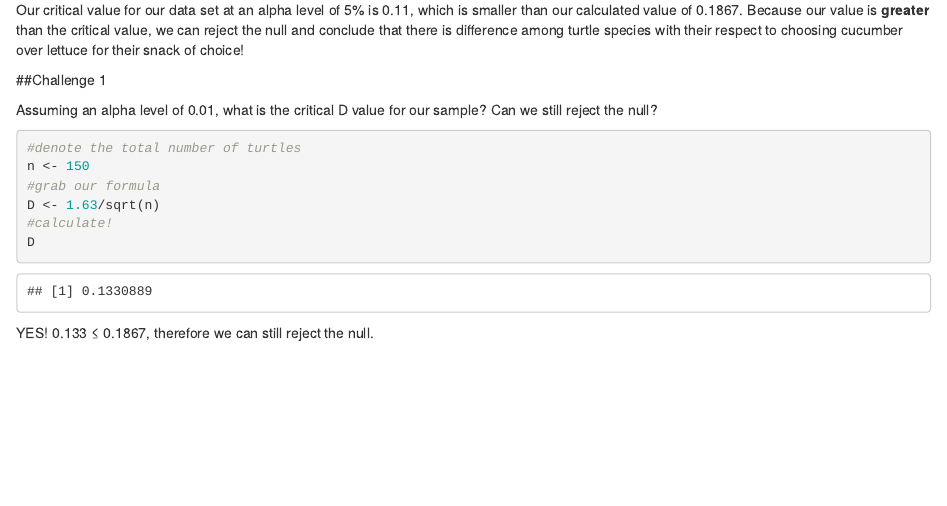
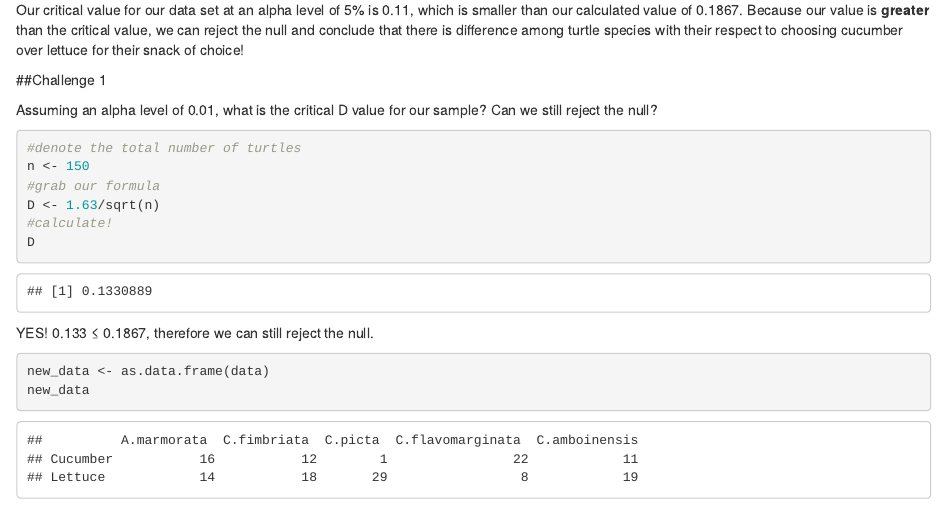
Before and after one commit to erin1928/KS-Vignette, an R Markdown document (KS-Vignette.Rmd): the page in a window 1100 px wide, from 2620 px down. Rendered offline with R 4.5, knitr and Pandoc, with nearby package versions.

Commit message:
need to do a regression analysis

````diff
--- a/KS-Vignette.Rmd
+++ b/KS-Vignette.Rmd
@@ -96,3 +96,8 @@ D <- 1.63/sqrt(n)
 D
 ```
 YES! 0.133 &#8804; 0.1867, therefore we can still reject the null.
+
+```{r 8, include=TRUE}
+new_data <- as.data.frame(data)
+new_data
+```
````
